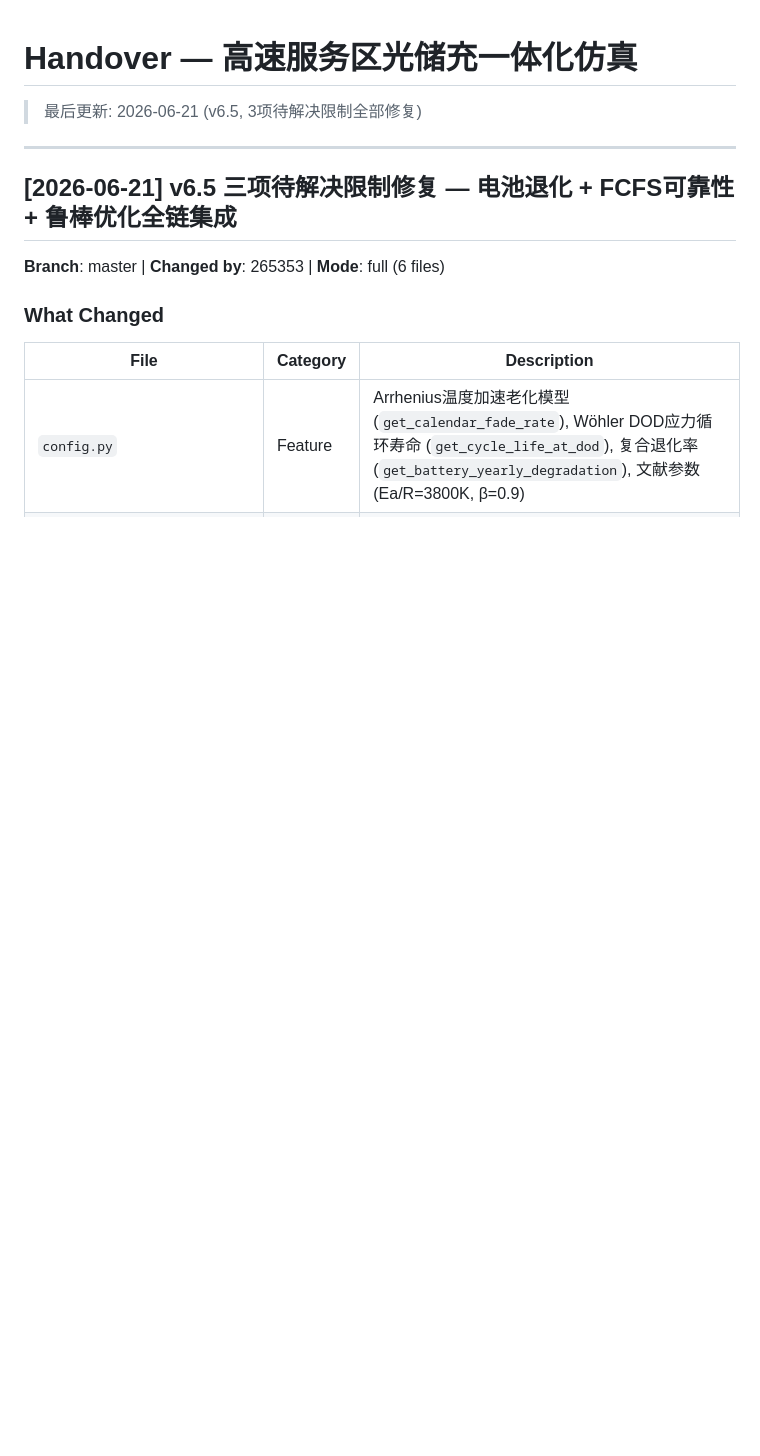
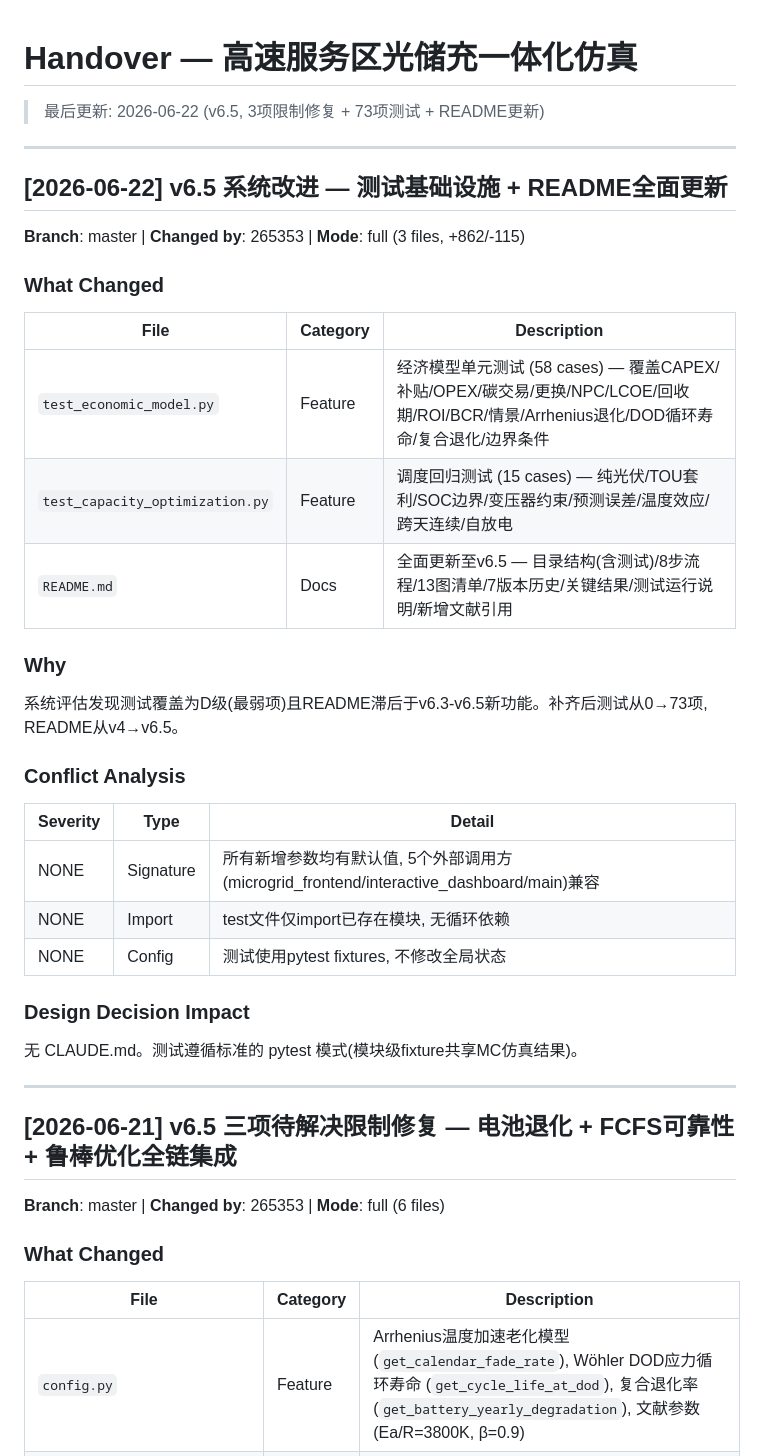
Before and after one commit to 265353/XiTongJueCe, a Markdown page: simulation/HANDOVER.md, the part around the change. GitHub-like rendering; blank space fills up the shorter version.

Commit message:
docs: v6.5 交接文档更新 — 测试+README改进条目
新增 2026-06-22 条目: 73项单元/回归测试 + README v4→v6.5
冲突分析: 无 (所有新参数有默认值, 5个外部调用方兼容)

Co-Authored-By: Claude Opus 4.7 <noreply@anthropic.com>

```diff
--- a/simulation/HANDOVER.md
+++ b/simulation/HANDOVER.md
@@ -1,6 +1,36 @@
 # Handover — 高速服务区光储充一体化仿真
 
-> 最后更新: 2026-06-21 (v6.5, 3项待解决限制全部修复)
+> 最后更新: 2026-06-22 (v6.5, 3项限制修复 + 73项测试 + README更新)
+
+---
+
+## [2026-06-22] v6.5 系统改进 — 测试基础设施 + README全面更新
+
+**Branch**: master | **Changed by**: 265353 | **Mode**: full (3 files, +862/-115)
+
+### What Changed
+
+| File | Category | Description |
+|------|----------|-------------|
+| `test_economic_model.py` | Feature | 经济模型单元测试 (58 cases) — 覆盖CAPEX/补贴/OPEX/碳交易/更换/NPC/LCOE/回收期/ROI/BCR/情景/Arrhenius退化/DOD循环寿命/复合退化/边界条件 |
+| `test_capacity_optimization.py` | Feature | 调度回归测试 (15 cases) — 纯光伏/TOU套利/SOC边界/变压器约束/预测误差/温度效应/跨天连续/自放电 |
+| `README.md` | Docs | 全面更新至v6.5 — 目录结构(含测试)/8步流程/13图清单/7版本历史/关键结果/测试运行说明/新增文献引用 |
+
+### Why
+
+系统评估发现测试覆盖为D级(最弱项)且README滞后于v6.3-v6.5新功能。补齐后测试从0→73项, README从v4→v6.5。
+
+### Conflict Analysis
+
+| Severity | Type | Detail |
+|----------|------|--------|
+| NONE | Signature | 所有新增参数均有默认值, 5个外部调用方(microgrid_frontend/interactive_dashboard/main)兼容 |
+| NONE | Import | test文件仅import已存在模块, 无循环依赖 |
+| NONE | Config | 测试使用pytest fixtures, 不修改全局状态 |
+
+### Design Decision Impact
+
+无 CLAUDE.md。测试遵循标准的 pytest 模式(模块级fixture共享MC仿真结果)。
 
 ---
 
```
